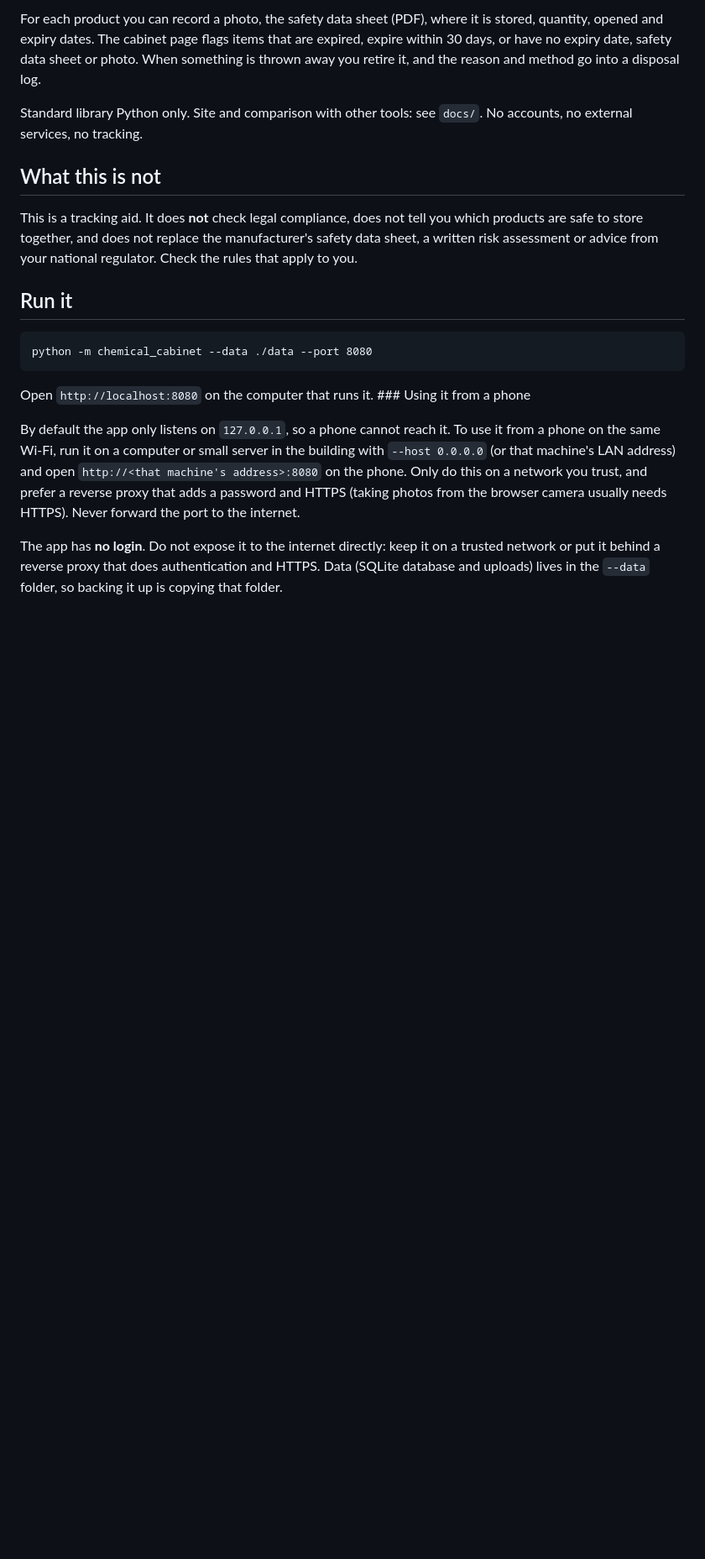
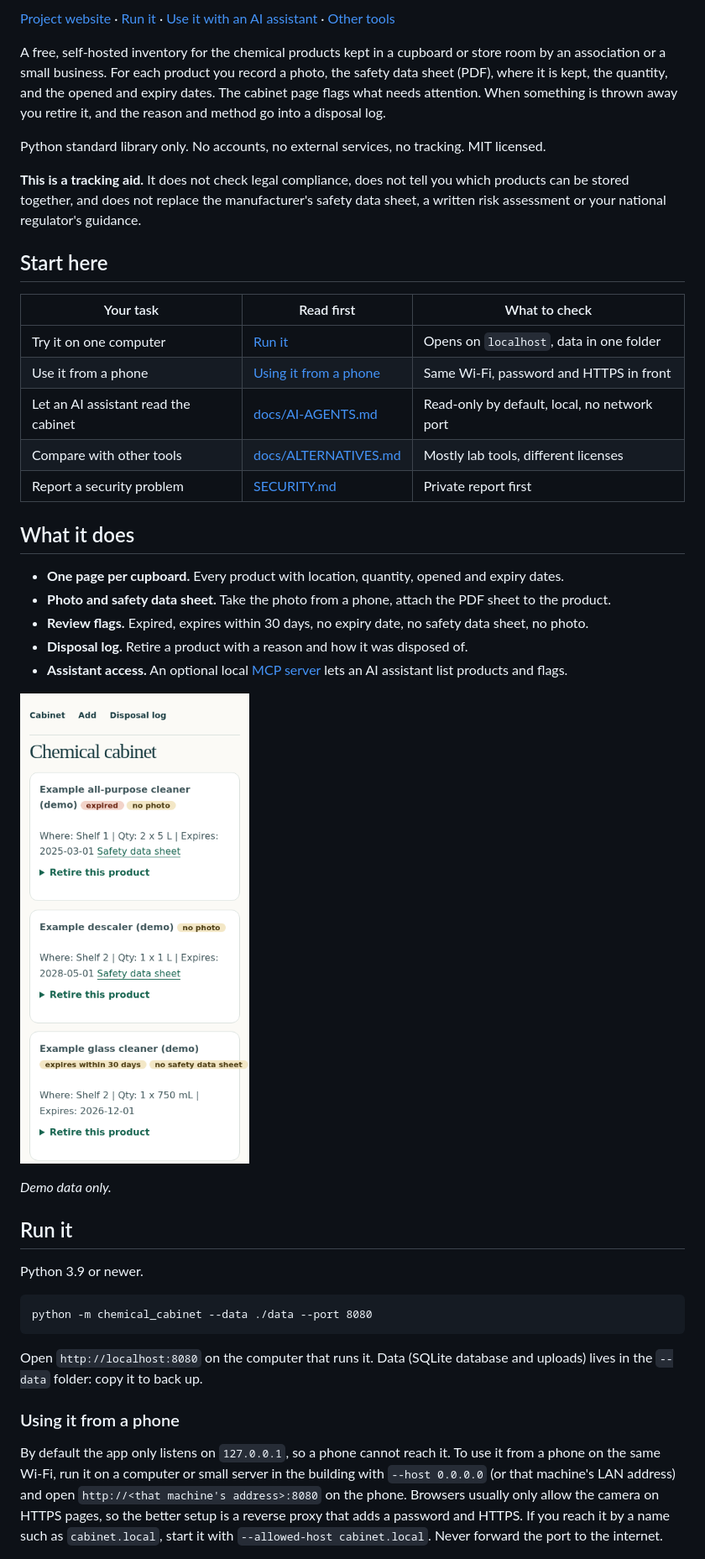
Before and after one commit to HALCONDEORO/chemical-cabinet, a Markdown page: README.md, the part around one of its changes. Shown at 84% size. Rendered like a GitHub page; pictures changed too: docs/assets/app-mobile.png; blank space fills up the shorter version.

Commit message:
Add CSRF/Host/Origin checks, MCP server, AI guide, restyled site and app

````diff
--- a/README.md
+++ b/README.md
@@ -4,21 +8,45 @@ A small, free, self-hosted inventory for the chemical products kept in a cupboar
 
-For each product you can record a photo, the safety data sheet (PDF), where it is stored, quantity, opened and expiry dates. The cabinet page flags items that are expired, expire within 30 days, or have no expiry date, safety data sheet or photo. When something is thrown away you retire it, and the reason and method go into a disposal log.
+[Project website](https://halcondeoro.github.io/chemical-cabinet/) · [Run it](#run-it) · [Use it with an AI assistant](docs/AI-AGENTS.md) · [Other tools](docs/ALTERNATIVES.md)
 
-Standard library Python only. Site and comparison with other tools: see `docs/`. No accounts, no external services, no tracking.
+A free, self-hosted inventory for the chemical products kept in a cupboard or store room by an association or a small business. For each product you record a photo, the safety data sheet (PDF), where it is kept, the quantity, and the opened and expiry dates. The cabinet page flags what needs attention. When something is thrown away you retire it, and the reason and method go into a disposal log.
 
-## What this is not
+Python standard library only. No accounts, no external services, no tracking. MIT licensed.
 
-This is a tracking aid. It does **not** check legal compliance, does not tell you which products are safe to store together, and does not replace the manufacturer's safety data sheet, a written risk assessment or advice from your national regulator. Check the rules that apply to you.
+**This is a tracking aid.** It does not check legal compliance, does not tell you which products can be stored together, and does not replace the manufacturer's safety data sheet, a written risk assessment or your national regulator's guidance.
+
+## Start here
+
+| Your task | Read first | What to check |
+| --- | --- | --- |
+| Try it on one computer | [Run it](#run-it) | Opens on `localhost`, data in one folder |
+| Use it from a phone | [Using it from a phone](#using-it-from-a-phone) | Same Wi-Fi, password and HTTPS in front |
+| Let an AI assistant read the cabinet | [docs/AI-AGENTS.md](docs/AI-AGENTS.md) | Read-only by default, local, no network port |
+| Compare with other tools | [docs/ALTERNATIVES.md](docs/ALTERNATIVES.md) | Mostly lab tools, different licenses |
+| Report a security problem | [SECURITY.md](SECURITY.md) | Private report first |
+
+## What it does
+
+- **One page per cupboard.** Every product with location, quantity, opened and expiry dates.
+- **Photo and safety data sheet.** Take the photo from a phone, attach the PDF sheet to the product.
+- **Review flags.** Expired, expires within 30 days, no expiry date, no safety data sheet, no photo.
+- **Disposal log.** Retire a product with a reason and how it was disposed of.
+- **Assistant access.** An optional local [MCP server](docs/AI-AGENTS.md) lets an AI assistant list products and flags.
+
+![The cabinet page on a phone, with demo products and review flags](docs/assets/app-mobile.png)
+
+*Demo data only.*
 
 ## Run it
+
+Python 3.9 or newer.
 
 ```
 python -m chemical_cabinet --data ./data --port 8080
 ```
 
-Open `http://localhost:8080` on the computer that runs it. ### Using it from a phone
+Open `http://localhost:8080` on the computer that runs it. Data (SQLite database and uploads) lives in the `--data` folder: copy it to back up.
 
-By default the app only listens on `127.0.0.1`, so a phone cannot reach it. To use it from a phone on the same Wi-Fi, run it on a computer or small server in the building with `--host 0.0.0.0` (or that machine's LAN address) and open `http://<that machine's address>:8080` on the phone. Only do this on a network you trust, and prefer a reverse proxy that adds a password and HTTPS (taking photos from the browser camera usually needs HTTPS). Never forward the port to the internet.
+### Using it from a phone
 
-The app has **no login**. Do not expose it to the internet directly: keep it on a trusted network or put it behind a reverse proxy that does authentication and HTTPS. Data (SQLite database and uploads) lives in the `--data` folder, so backing it up is copying that folder.
+By default the app only listens on `127.0.0.1`, so a phone cannot reach it. To use it from a phone on the same Wi-Fi, run it on a computer or small server in the building with `--host 0.0.0.0` (or that machine's LAN address) and open `http://<that machine's address>:8080` on the phone. Browsers usually only allow the camera on HTTPS pages, so the better setup is a reverse proxy that adds a password and HTTPS. If you reach it by a name such as `cabinet.local`, start it with `--allowed-host cabinet.local`. Never forward the port to the internet.
 
````
Also changed, not shown: other parts of README.md (+10 -4 lines), AGENTS.md (added, +11 -0 lines), CONTRIBUTING.md (added, +9 -0 lines), SECURITY.md (added, +5 -0 lines), docs/AI-AGENTS.md (added, +72 -0 lines), docs/PAGES.md (added, +7 -0 lines), docs/assets/app-desktop.png, 9 other files.
